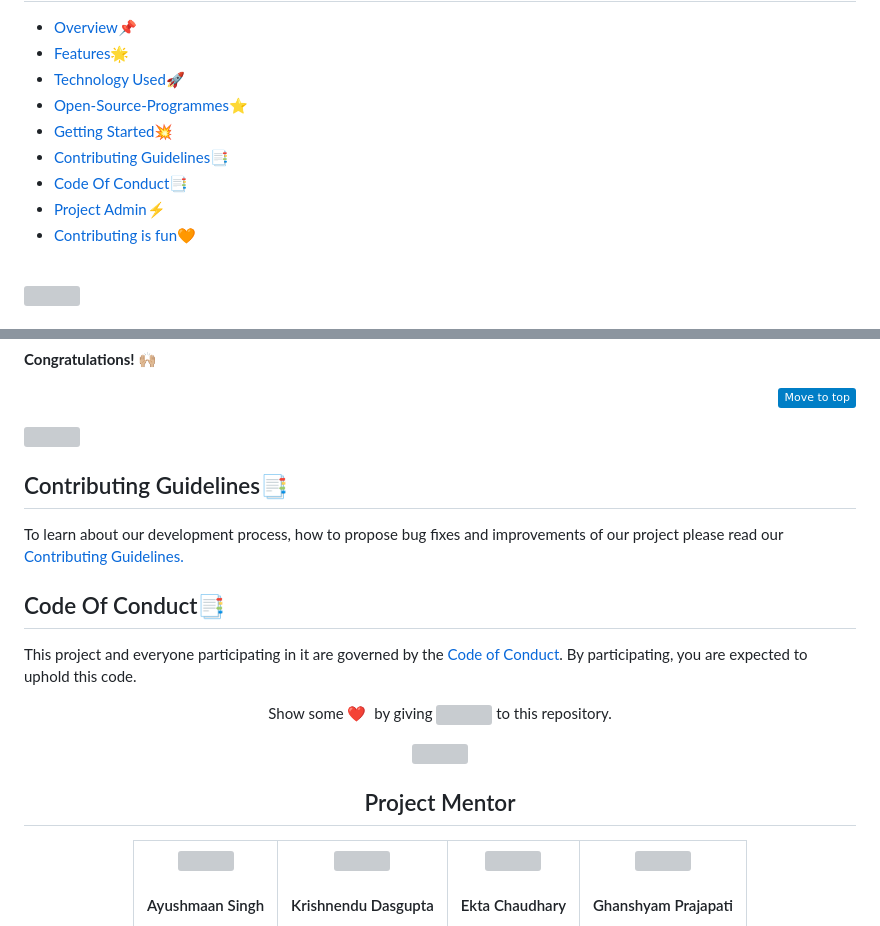
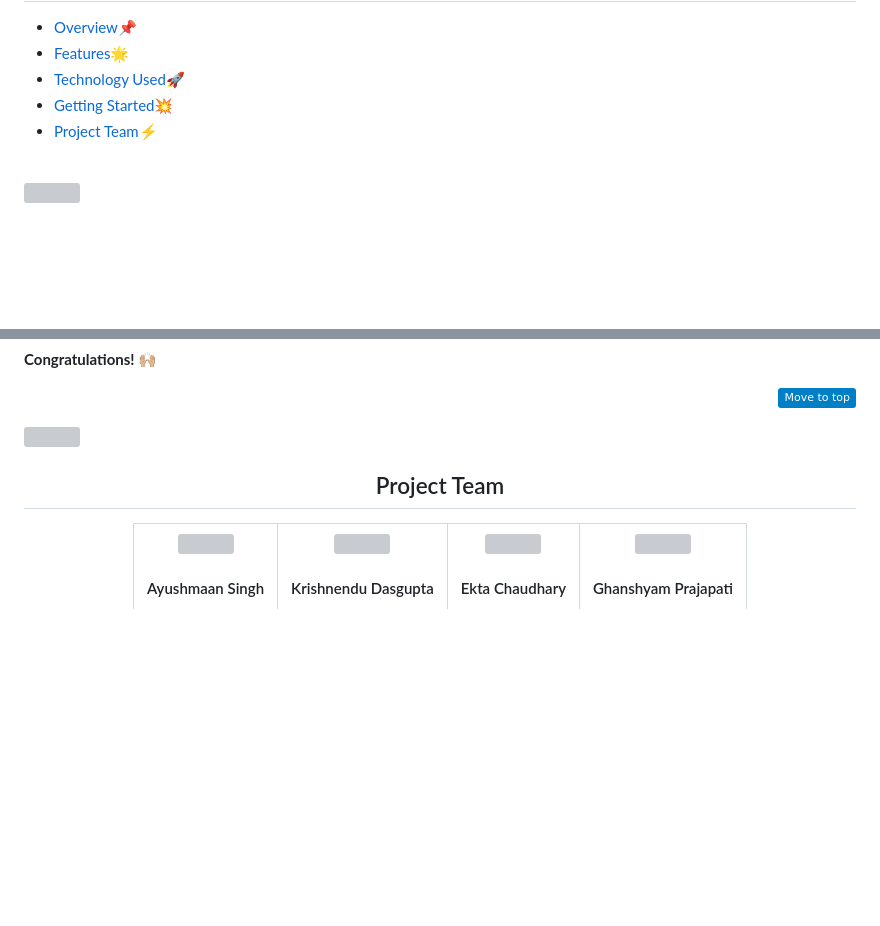
Before and after one commit to akhbarulhadi/akhbarulhadi.github.io, a Markdown page: README.md, 2 parts joined by grey strips. Rendered like a GitHub page; badges without logos; blank space fills up the shorter version; grey boxes are pictures that could not be loaded.

```diff
--- a/README.md
+++ b/README.md
@@ -26,12 +26,8 @@
 - [Overview📌](#overview)
 - [Features🌟](#features)
 - [Technology Used🚀](#technology-used)
-- [Open-Source-Programmes⭐](#open-source-programmes)
 - [Getting Started💥](#getting-started)
-- [Contributing Guidelines📑](#contributing-guidelines)
-- [Code Of Conduct📑](#code-of-conduct)
-- [Project Admin⚡](#project-admin)
-- [Contributing is fun🧡](#contributing-is-fun)
+- [Project Team⚡](#project-team)
 <br>
 <!--line-->
 <img src="https://www.animatedimages.org/data/media/562/animated-line-image-0184.gif" width="1920" />
@@ -139,19 +135,6 @@ cd ngrok http 5000
 <!--line-->
 <img src="https://www.animatedimages.org/data/media/562/animated-line-image-0184.gif" width="1920" />
 
-<h2>Contributing Guidelines📑</h2>
-
-To learn about our development process, how to propose bug fixes and improvements of our project please read our [Contributing Guidelines.](https://github.com/apu52/Travel_Website/blob/main/CONTRIBUTING.md)
-
-
-<h2>Code Of Conduct📑</h2>
-
-This project and everyone participating in it are governed by the [Code of Conduct](https://github.com/apu52/Travel_Website/blob/main/Code_of_conduct.md). By participating, you are expected to uphold this code.
-
-</br>
-<p align = "center">
-Show some ❤️&nbsp; by giving <img src="https://imgur.com/o7ncZFp.jpg" height=25px width=25px> to this repository.
-</p>
 
 <div align="center">
 
@@ -162,5 +143,5 @@ Show some ❤️&nbsp; by giving <img src="https://imgur.com/o7ncZFp.jpg" height
 
-## Project Mentor
+## Project Team
 
 <table>
 <tr>
```
Also changed, not shown: other parts of README.md (+0 -35 lines).
